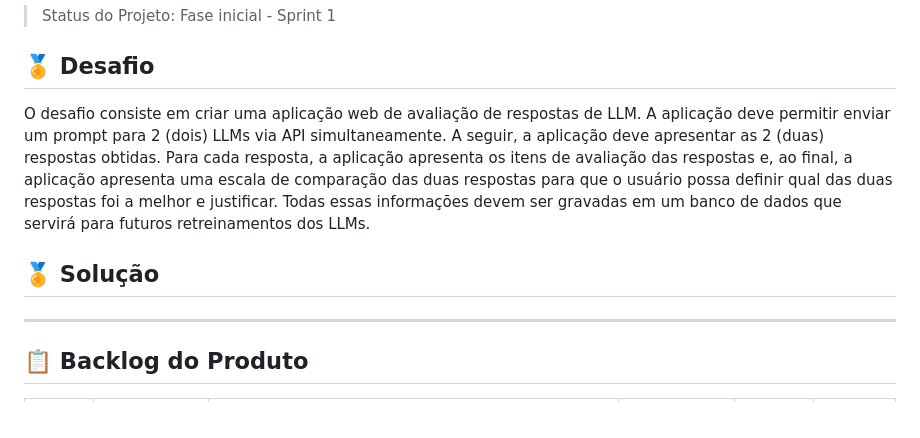
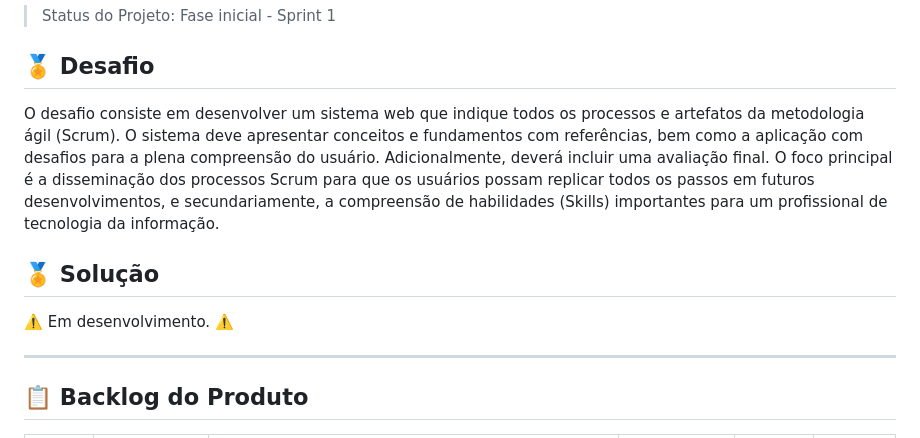
Before and after one commit to Ctrlseis/API-1-ADS, a Markdown page: README.md, the part around the change. Drawn GitHub-style.

```diff
--- a/README.md
+++ b/README.md
@@ -19,11 +19,12 @@
 
 ## 🏅 Desafio <a id="desafio"></a>
 
-O desafio consiste em criar uma aplicação web de avaliação de respostas de LLM. A aplicação deve permitir enviar um prompt para 2 (dois) LLMs via API simultaneamente. A seguir, a aplicação deve apresentar as 2 (duas) respostas obtidas. Para cada resposta, a aplicação apresenta os itens de avaliação das respostas e, ao final, a aplicação apresenta uma escala de comparação das duas respostas para que o usuário possa definir qual das duas respostas foi a melhor e justificar. Todas essas informações devem ser gravadas em um banco de dados que servirá para futuros retreinamentos dos LLMs.
+O desafio consiste em desenvolver um sistema web que indique todos os processos e artefatos da metodologia ágil (Scrum). O sistema deve apresentar conceitos e fundamentos com referências, bem como a aplicação com desafios para a plena compreensão do usuário. Adicionalmente, deverá incluir uma avaliação final. O foco principal é a disseminação dos processos Scrum para que os usuários possam replicar todos os passos em futuros desenvolvimentos, e secundariamente, a compreensão de habilidades (Skills) importantes para um profissional de tecnologia da informação.
+
 
 ## 🏅 Solução <a id="solucao"></a>
 
-
+⚠️ Em desenvolvimento. ⚠️
 
 ---
 
```
